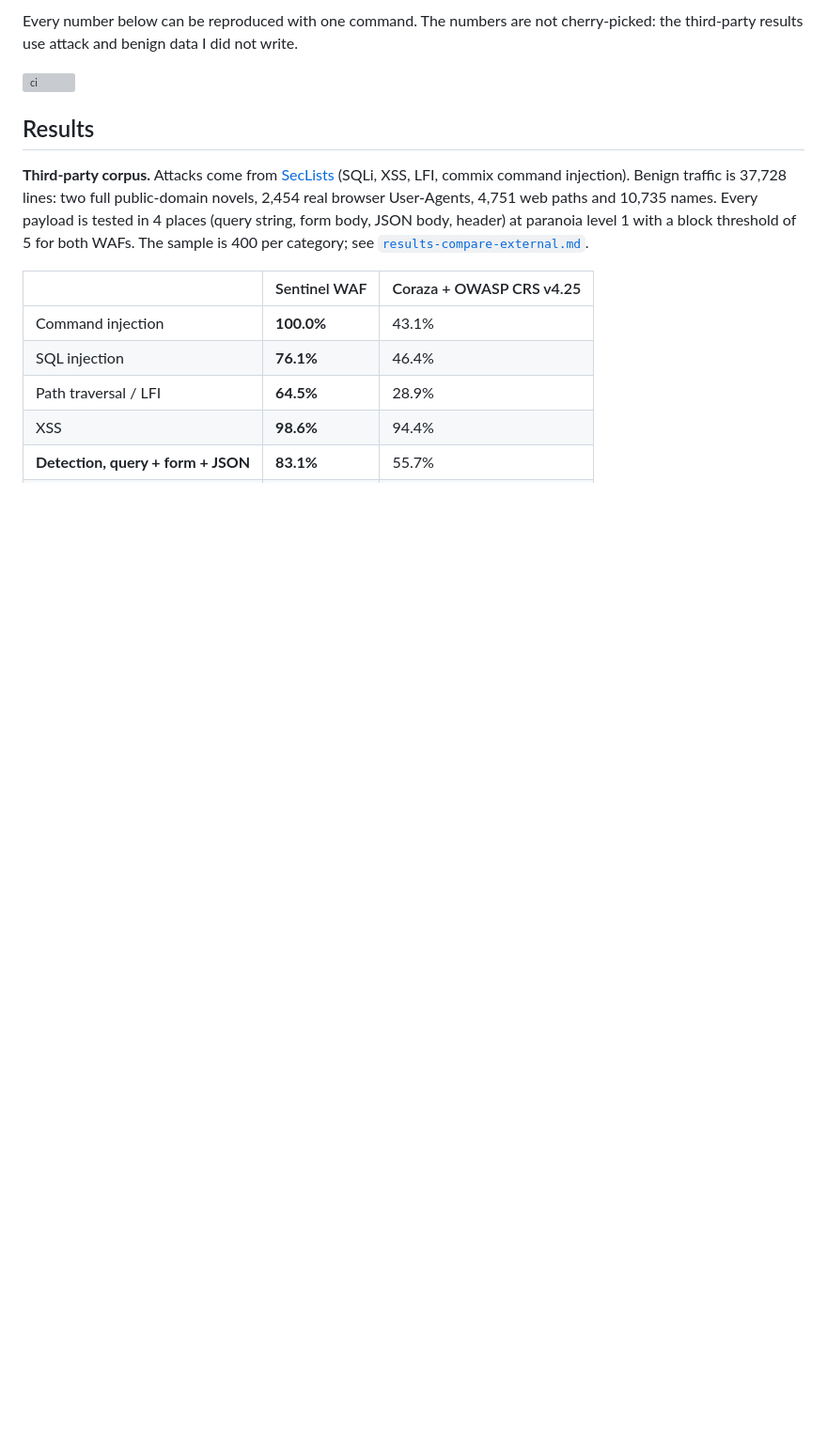
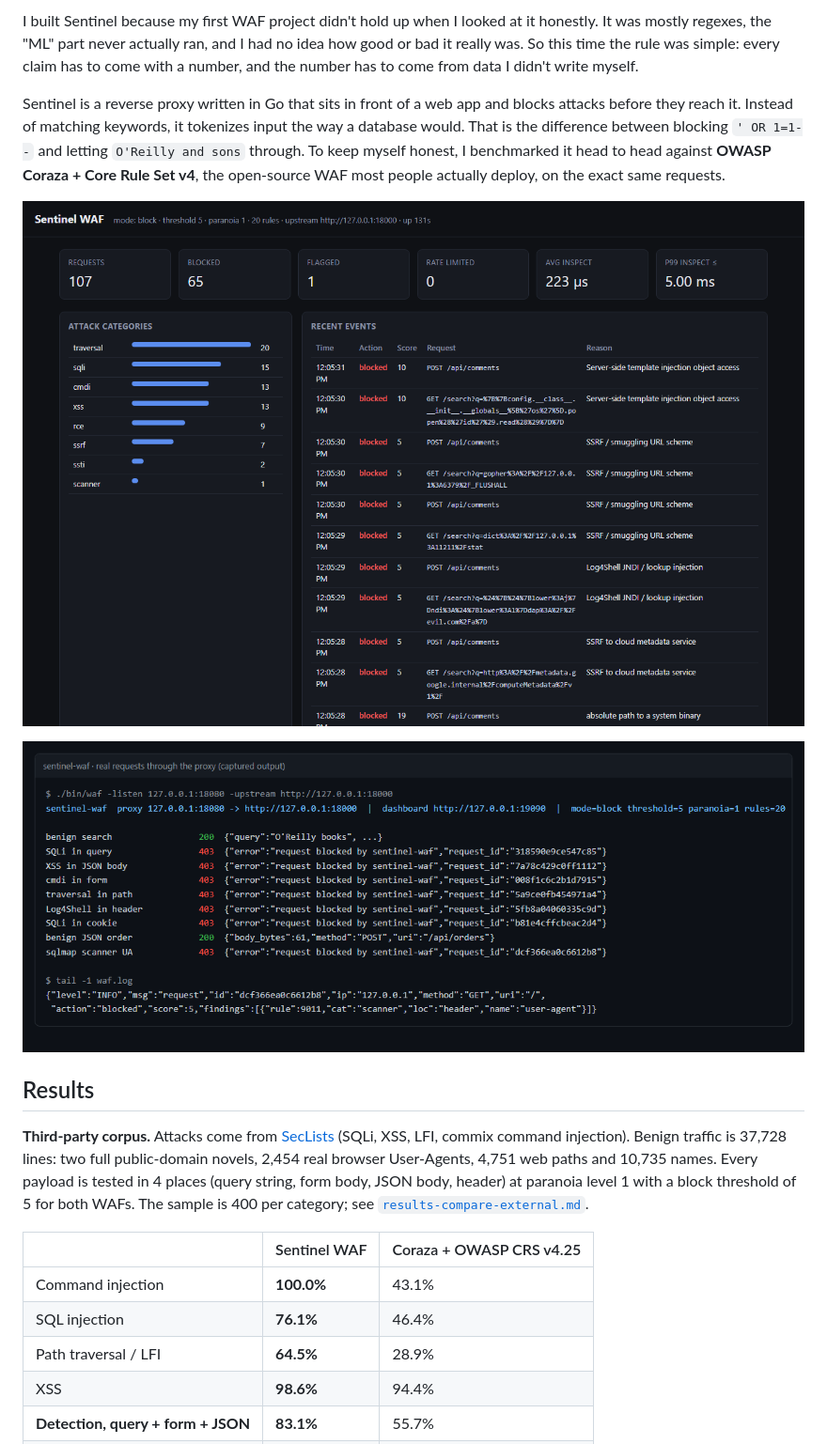
Before and after one commit to Ashel7577/sentinel-waf, a Markdown page: README.md, the part around one of its changes. Shown at 94% size. Rendered like a GitHub page; pictures changed too: docs/dashboard.png (added), docs/demo.png (added); blank space fills up the shorter version; grey boxes are pictures that could not be loaded.

Commit message:
Add screenshots and rewrite README intro
Co-Authored-By: Claude Opus 5.5 <noreply@anthropic.com>

```diff
--- a/README.md
+++ b/README.md
@@ -4,7 +4,11 @@ A reverse-proxy web application firewall written in Go, with its own SQL tokeniz
 
-Every number below can be reproduced with one command. The numbers are not cherry-picked: the third-party results use attack and benign data I did not write.
+I built Sentinel because my first WAF project didn't hold up when I looked at it honestly. It was mostly regexes, the "ML" part never actually ran, and I had no idea how good or bad it really was. So this time the rule was simple: every claim has to come with a number, and the number has to come from data I didn't write myself.
 
-![ci](https://github.com/Ashel7577/sentinel-waf/actions/workflows/ci.yml/badge.svg)
+Sentinel is a reverse proxy written in Go that sits in front of a web app and blocks attacks before they reach it. Instead of matching keywords, it tokenizes input the way a database would. That is the difference between blocking `' OR 1=1--` and letting `O'Reilly and sons` through. To keep myself honest, I benchmarked it head to head against **OWASP Coraza + Core Rule Set v4**, the open-source WAF most people actually deploy, on the exact same requests.
+
+![Live dashboard](docs/dashboard.png)
+
+![Real requests through the proxy](docs/demo.png)
 
 ## Results
 
```
Also changed, not shown: other parts of README.md (+1 -1 lines), 1 other file.
